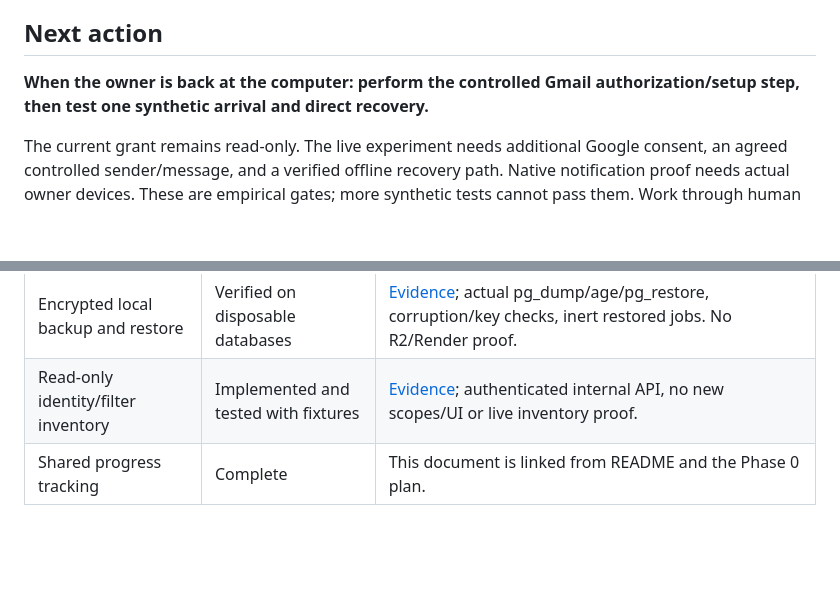
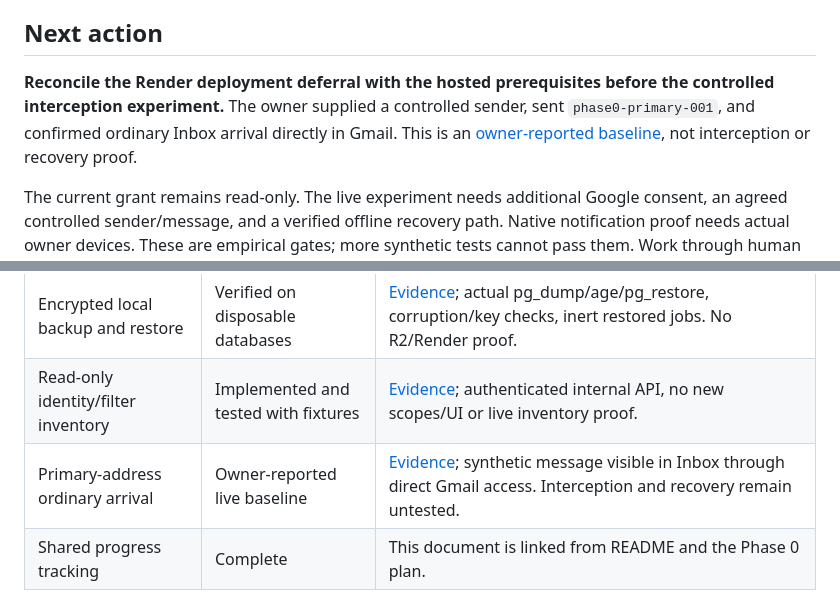
Before and after one commit to robertguss/email-sucks, a Markdown page: PROGRESS.md, 2 parts joined by grey strips. GitHub-like rendering; blank space fills up the shorter version.

Commit message:
docs: record owner-confirmed primary Gmail arrival baseline

```diff
--- a/PROGRESS.md
+++ b/PROGRESS.md
@@ -14,7 +14,7 @@ This is the current status and next-action tracker. The [product specification](
 
 ## Next action
 
-**When the owner is back at the computer: perform the controlled Gmail authorization/setup step, then test one synthetic arrival and direct recovery.**
+**Reconcile the Render deployment deferral with the hosted prerequisites before the controlled interception experiment.** The owner supplied a controlled sender, sent `phase0-primary-001`, and confirmed ordinary Inbox arrival directly in Gmail. This is an [owner-reported baseline](docs/evidence/phase-0/2026-09-04-primary-arrival-baseline.md), not interception or recovery proof.
 
 The current grant remains read-only. The live experiment needs additional Google consent, an agreed controlled sender/message, and a verified offline recovery path. Native notification proof needs actual owner devices. These are empirical gates; more synthetic tests cannot pass them. Work through human setup one step at a time.
 
@@ -46,6 +46,7 @@ Autonomous work, verified commits and regular pushes remain authorized. Resume i
 | Durable scheduling probe | Verified locally | [Evidence](docs/evidence/phase-0/2026-09-04-durable-scheduling.md); saved occurrences, coalescing, revision edits, manual receipts and account serialization. No timer/Gmail integration. |
 | Encrypted local backup and restore | Verified on disposable databases | [Evidence](docs/evidence/phase-0/2026-09-04-local-backup-restore.md); actual pg_dump/age/pg_restore, corruption/key checks, inert restored jobs. No R2/Render proof. |
 | Read-only identity/filter inventory | Implemented and tested with fixtures | [Evidence](docs/evidence/phase-0/2026-09-04-read-only-inventory.md); authenticated internal API, no new scopes/UI or live inventory proof. |
+| Primary-address ordinary arrival | Owner-reported live baseline | [Evidence](docs/evidence/phase-0/2026-09-04-primary-arrival-baseline.md); synthetic message visible in Inbox through direct Gmail access. Interception and recovery remain untested. |
 | Shared progress tracking | Complete | This document is linked from README and the Phase 0 plan. |
 
 ## Phase 0 work remaining
```
Also changed, not shown: docs/phase-0-experiment-inventory.md (+1 -1 lines), 1 other file.
